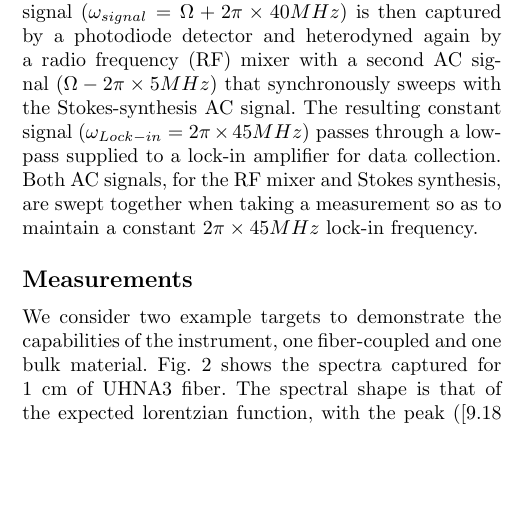
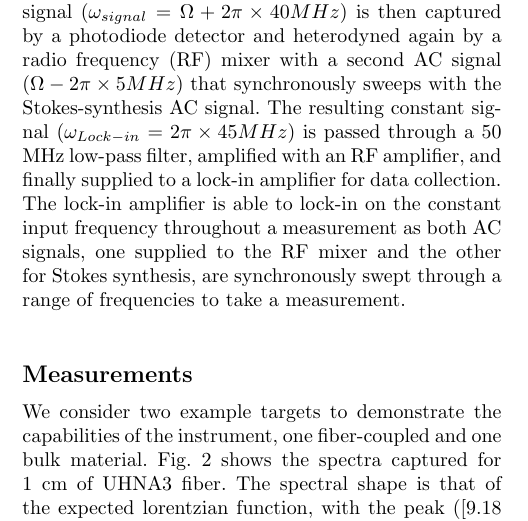
Before and after one commit to HamletTheHamster/CABS, a LaTeX paper (main.tex): part of one column of page 2 of 11, cut so that both start at the same text, the shorter picture padded with empty space. Compiled offline with pdfLaTeX.

Commit message:
further Instrument Design edits

```diff
--- a/main.tex
+++ b/main.tex
@@ -84,7 +84,7 @@ The design of the instrument is shown in the schematic in Fig. \ref{fig:CABS}. A
 
 A separate tunable laser ($\omega_{Probe} = \omega_{Pump} + \Delta k$) is used to synthesize the probe and local oscillator (LO). Probe light is amplified by an EDFA and fed through a VOA. A polarization controller aligns the polarization axis of the probe light for transmission through the first PBS and copropagation with the pump into the sample. Backscattered probe light exits the sample and transmits back through the first PBS, whereas the orthogonally polarized Stokes light reflects at this same point to be diverted to a tap for power monitoring. The backscattered signal ($\omega_{Signal} = \omega_{Probe} + \Omega$) then routes through two subsequent circulators for spectral filtering by a 5 GHz bandpass tunable filter. This filter allows the frequency-shifted probe light to pass while rejecting (1) any reflected probe light, and (2) any reflected, transmitted, or backscattered pump or Stokes light that was not already diverted by the PBS.
 
-The filtered signal heterodynes via a 99-1 splitter with the LO ($\omega_{LO} = \omega_{Probe} + 2\pi\times40 MHz$), which has been frequency-upshifted by an acousto-optic modulator (AOM) and controlled to be copolarized with the backscattered signal. We consider only the subtracted frequency term of the heterodyne process as all others (original, additive, higher-harmonic, and more complicated intermodulation product frequency terms) are well beyond the range of detection. This heterodyned signal ($\omega_{signal} = \Omega + 2\pi\times40 MHz$) is then captured by a photodiode detector and heterodyned again by a radio frequency (RF) mixer with a second AC signal ($\Omega - 2\pi\times5 MHz$) that synchronously sweeps with the Stokes-synthesis AC signal. The resulting constant signal ($\omega_{Lock-in} = 2\pi\times45 MHz$) passes through a low-pass  supplied to a lock-in amplifier for data collection. Both AC signals, for the RF mixer and Stokes synthesis, are swept together when taking a measurement so as to maintain a constant $2\pi\times45 MHz$ lock-in frequency.
+The filtered signal heterodynes via a 99-1 splitter with the LO ($\omega_{LO} = \omega_{Probe} + 2\pi\times40 MHz$), which has been frequency-upshifted by an acousto-optic modulator (AOM) and controlled to be copolarized with the backscattered signal. We consider only the subtracted frequency term of the heterodyne process as all others (original, additive, higher-harmonic, and more complicated intermodulation product frequency terms) are well beyond the range of detection. This heterodyned signal ($\omega_{signal} = \Omega + 2\pi\times40 MHz$) is then captured by a photodiode detector and heterodyned again by a radio frequency (RF) mixer with a second AC signal ($\Omega - 2\pi\times5 MHz$) that synchronously sweeps with the Stokes-synthesis AC signal. The resulting constant signal ($\omega_{Lock-in} = 2\pi\times45 MHz$) is passed through a 50 MHz low-pass filter, amplified with an RF amplifier, and finally supplied to a lock-in amplifier for data collection. The lock-in amplifier is able to lock-in on the constant input frequency throughout a measurement as both AC signals, one supplied to the RF mixer and the other for Stokes synthesis, are synchronously swept through a range of frequencies to take a measurement.
 
 
 \subsection*{Measurements}\label{Results:Measurements}
```
Also changed, not shown: 5 other files.
